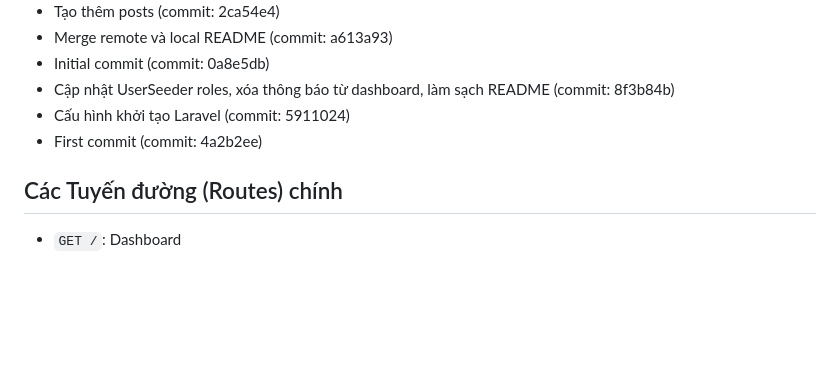
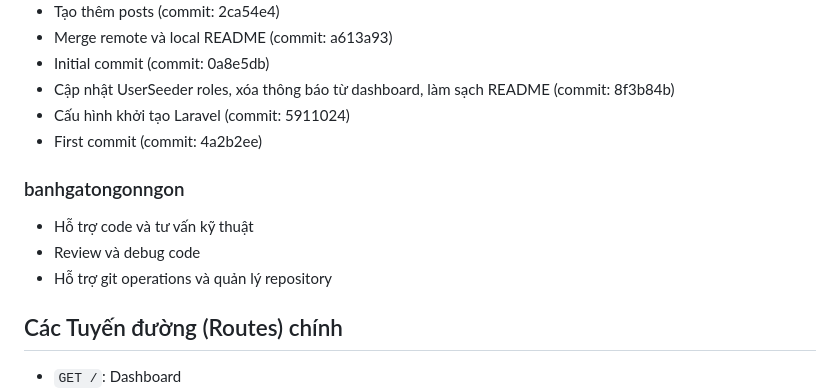
Before and after one commit to akitosuref/Quanlithuvien, a Markdown page: README.md, the part around the change. Rendered like a GitHub page; blank space fills up the shorter version.

Commit message:
Add banhgatongonngon contribution to README

```diff
--- a/README.md
+++ b/README.md
@@ -106,6 +106,11 @@ Dự án sử dụng các bảng chính sau:
 -   Cấu hình khởi tạo Laravel (commit: 5911024)
 -   First commit (commit: 4a2b2ee)
 
+### banhgatongonngon
+-   Hỗ trợ code và tư vấn kỹ thuật
+-   Review và debug code
+-   Hỗ trợ git operations và quản lý repository
+
 ## Các Tuyến đường (Routes) chính
 
 -   `GET /`: Dashboard
```
